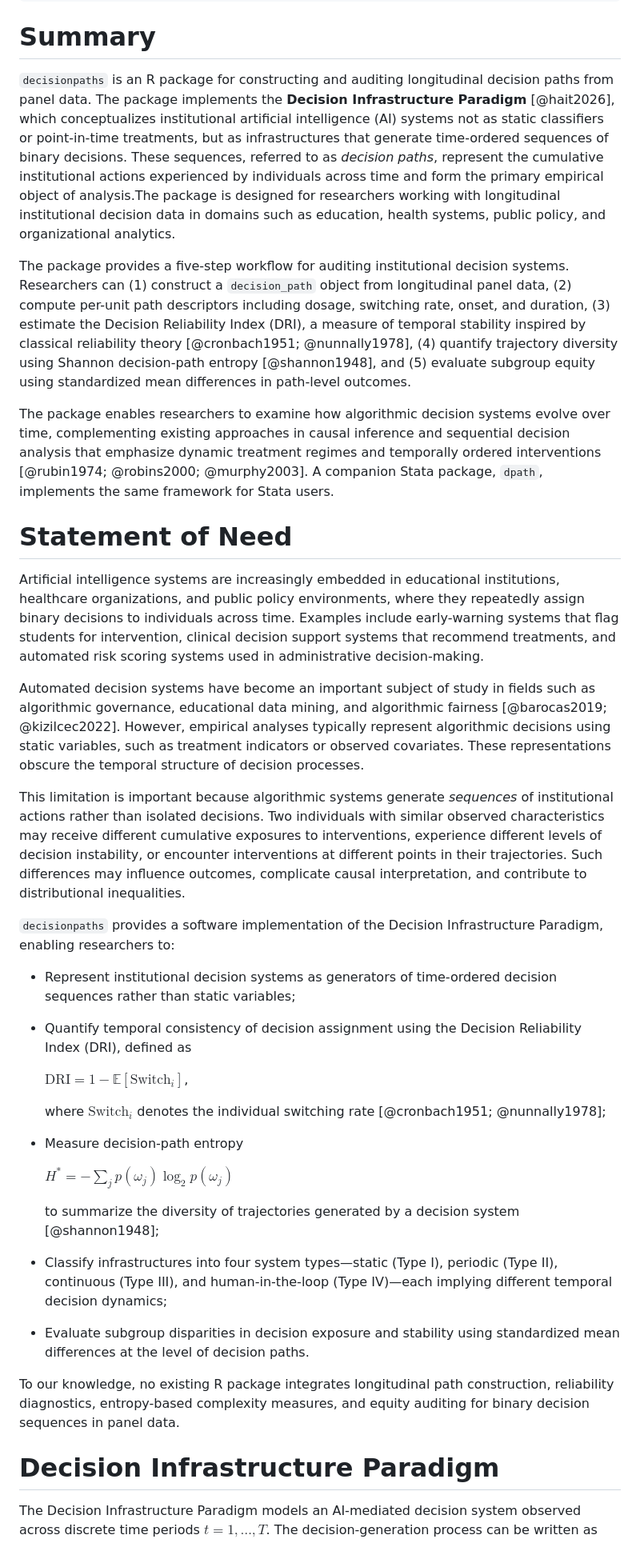
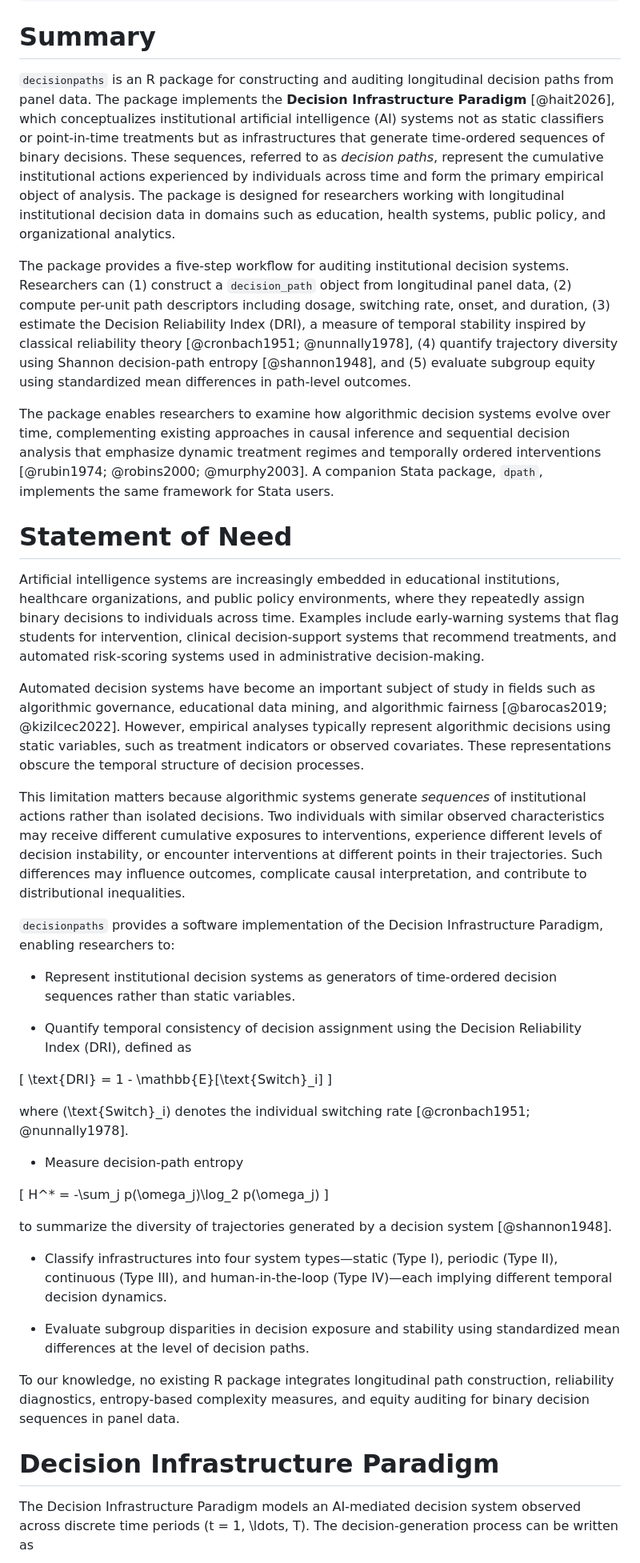
Before and after one commit to causalfragility-lab/decisionpaths, a Markdown page: paper/paper.md, the part around one of its changes. Shown at 80% size. GitHub-like rendering.

```diff
--- a/paper/paper.md
+++ b/paper/paper.md
@@ -21,95 +21,47 @@ bibliography: paper.bib
 
 # Summary
 
-`decisionpaths` is an R package for constructing and auditing longitudinal
-decision paths from panel data. The package implements the **Decision
-Infrastructure Paradigm** [@hait2026], which conceptualizes institutional
-artificial intelligence (AI) systems not as static classifiers or
-point-in-time treatments, but as infrastructures that generate
-time-ordered sequences of binary decisions. These sequences, referred to
-as *decision paths*, represent the cumulative institutional actions
-experienced by individuals across time and form the primary empirical
-object of analysis.The package is designed for researchers working with
-longitudinal institutional decision data in domains such as education,
-health systems, public policy, and organizational analytics.
+`decisionpaths` is an R package for constructing and auditing longitudinal decision paths from panel data. The package implements the **Decision Infrastructure Paradigm** [@hait2026], which conceptualizes institutional artificial intelligence (AI) systems not as static classifiers or point-in-time treatments but as infrastructures that generate time-ordered sequences of binary decisions. These sequences, referred to as *decision paths*, represent the cumulative institutional actions experienced by individuals across time and form the primary empirical object of analysis. The package is designed for researchers working with longitudinal institutional decision data in domains such as education, health systems, public policy, and organizational analytics.
 
-The package provides a five-step workflow for auditing institutional
-decision systems. Researchers can (1) construct a `decision_path` object
-from longitudinal panel data, (2) compute per-unit path descriptors
-including dosage, switching rate, onset, and duration, (3) estimate the
-Decision Reliability Index (DRI), a measure of temporal stability inspired
-by classical reliability theory [@cronbach1951; @nunnally1978], (4)
-quantify trajectory diversity using Shannon decision-path entropy
-[@shannon1948], and (5) evaluate subgroup equity using standardized mean
-differences in path-level outcomes.
+The package provides a five-step workflow for auditing institutional decision systems. Researchers can (1) construct a `decision_path` object from longitudinal panel data, (2) compute per-unit path descriptors including dosage, switching rate, onset, and duration, (3) estimate the Decision Reliability Index (DRI), a measure of temporal stability inspired by classical reliability theory [@cronbach1951; @nunnally1978], (4) quantify trajectory diversity using Shannon decision-path entropy [@shannon1948], and (5) evaluate subgroup equity using standardized mean differences in path-level outcomes.
 
-The package enables researchers to examine how algorithmic decision
-systems evolve over time, complementing existing approaches in causal
-inference and sequential decision analysis that emphasize dynamic
-treatment regimes and temporally ordered interventions
-[@rubin1974; @robins2000; @murphy2003]. A companion Stata package,
-`dpath`, implements the same framework for Stata users.
+The package enables researchers to examine how algorithmic decision systems evolve over time, complementing existing approaches in causal inference and sequential decision analysis that emphasize dynamic treatment regimes and temporally ordered interventions [@rubin1974; @robins2000; @murphy2003]. A companion Stata package, `dpath`, implements the same framework for Stata users.
 
 # Statement of Need
 
-Artificial intelligence systems are increasingly embedded in educational
-institutions, healthcare organizations, and public policy environments,
-where they repeatedly assign binary decisions to individuals across time.
-Examples include early-warning systems that flag students for intervention,
-clinical decision support systems that recommend treatments, and automated
-risk scoring systems used in administrative decision-making.
+Artificial intelligence systems are increasingly embedded in educational institutions, healthcare organizations, and public policy environments, where they repeatedly assign binary decisions to individuals across time. Examples include early-warning systems that flag students for intervention, clinical decision-support systems that recommend treatments, and automated risk-scoring systems used in administrative decision-making.
 
-Automated decision systems have become an important subject of study in
-fields such as algorithmic governance, educational data mining, and
-algorithmic fairness [@barocas2019; @kizilcec2022]. However, empirical
-analyses typically represent algorithmic decisions using static variables,
-such as treatment indicators or observed covariates. These representations
-obscure the temporal structure of decision processes.
+Automated decision systems have become an important subject of study in fields such as algorithmic governance, educational data mining, and algorithmic fairness [@barocas2019; @kizilcec2022]. However, empirical analyses typically represent algorithmic decisions using static variables, such as treatment indicators or observed covariates. These representations obscure the temporal structure of decision processes.
 
-This limitation is important because algorithmic systems generate
-*sequences* of institutional actions rather than isolated decisions.
-Two individuals with similar observed characteristics may receive
-different cumulative exposures to interventions, experience different
-levels of decision instability, or encounter interventions at different
-points in their trajectories. Such differences may influence outcomes,
-complicate causal interpretation, and contribute to distributional
-inequalities.
+This limitation matters because algorithmic systems generate *sequences* of institutional actions rather than isolated decisions. Two individuals with similar observed characteristics may receive different cumulative exposures to interventions, experience different levels of decision instability, or encounter interventions at different points in their trajectories. Such differences may influence outcomes, complicate causal interpretation, and contribute to distributional inequalities.
 
-`decisionpaths` provides a software implementation of the Decision
-Infrastructure Paradigm, enabling researchers to:
+`decisionpaths` provides a software implementation of the Decision Infrastructure Paradigm, enabling researchers to:
 
-- Represent institutional decision systems as generators of
-  time-ordered decision sequences rather than static variables;
+- Represent institutional decision systems as generators of time-ordered decision sequences rather than static variables.
 
-- Quantify temporal consistency of decision assignment using the
-  Decision Reliability Index (DRI), defined as
+- Quantify temporal consistency of decision assignment using the Decision Reliability Index (DRI), defined as
 
-  $\text{DRI} = 1 - \mathbb{E}[\text{Switch}_i]$,
+\[
+\text{DRI} = 1 - \mathbb{E}[\text{Switch}_i]
+\]
 
-  where $\text{Switch}_i$ denotes the individual switching rate
-  [@cronbach1951; @nunnally1978];
+where \(\text{Switch}_i\) denotes the individual switching rate [@cronbach1951; @nunnally1978].
 
 - Measure decision-path entropy
 
-  $H^* = -\sum_j p(\omega_j)\log_2 p(\omega_j)$
+\[
+H^* = -\sum_j p(\omega_j)\log_2 p(\omega_j)
+\]
 
-  to summarize the diversity of trajectories generated by a decision
-  system [@shannon1948];
+to summarize the diversity of trajectories generated by a decision system [@shannon1948].
 
-- Classify infrastructures into four system types—static (Type I),
-  periodic (Type II), continuous (Type III), and human-in-the-loop
-  (Type IV)—each implying different temporal decision dynamics;
+- Classify infrastructures into four system types—static (Type I), periodic (Type II), continuous (Type III), and human-in-the-loop (Type IV)—each implying different temporal decision dynamics.
 
-- Evaluate subgroup disparities in decision exposure and stability
-  using standardized mean differences at the level of decision paths.
+- Evaluate subgroup disparities in decision exposure and stability using standardized mean differences at the level of decision paths.
 
-To our knowledge, no existing R package integrates longitudinal path
-construction, reliability diagnostics, entropy-based complexity measures,
-and equity auditing for binary decision sequences in panel data.
+To our knowledge, no existing R package integrates longitudinal path construction, reliability diagnostics, entropy-based complexity measures, and equity auditing for binary decision sequences in panel data.
 
 # Decision Infrastructure Paradigm
 
-The Decision Infrastructure Paradigm models an AI-mediated decision system
-observed across discrete time periods $t = 1, \ldots, T$.
-The decision-generation process can be written as
+The Decision Infrastructure Paradigm models an AI-mediated decision system observed across discrete time periods \(t = 1, \ldots, T\). The decision-generation process can be written as
 
```
Also changed, not shown: other parts of paper/paper.md (+20 -42 lines).
